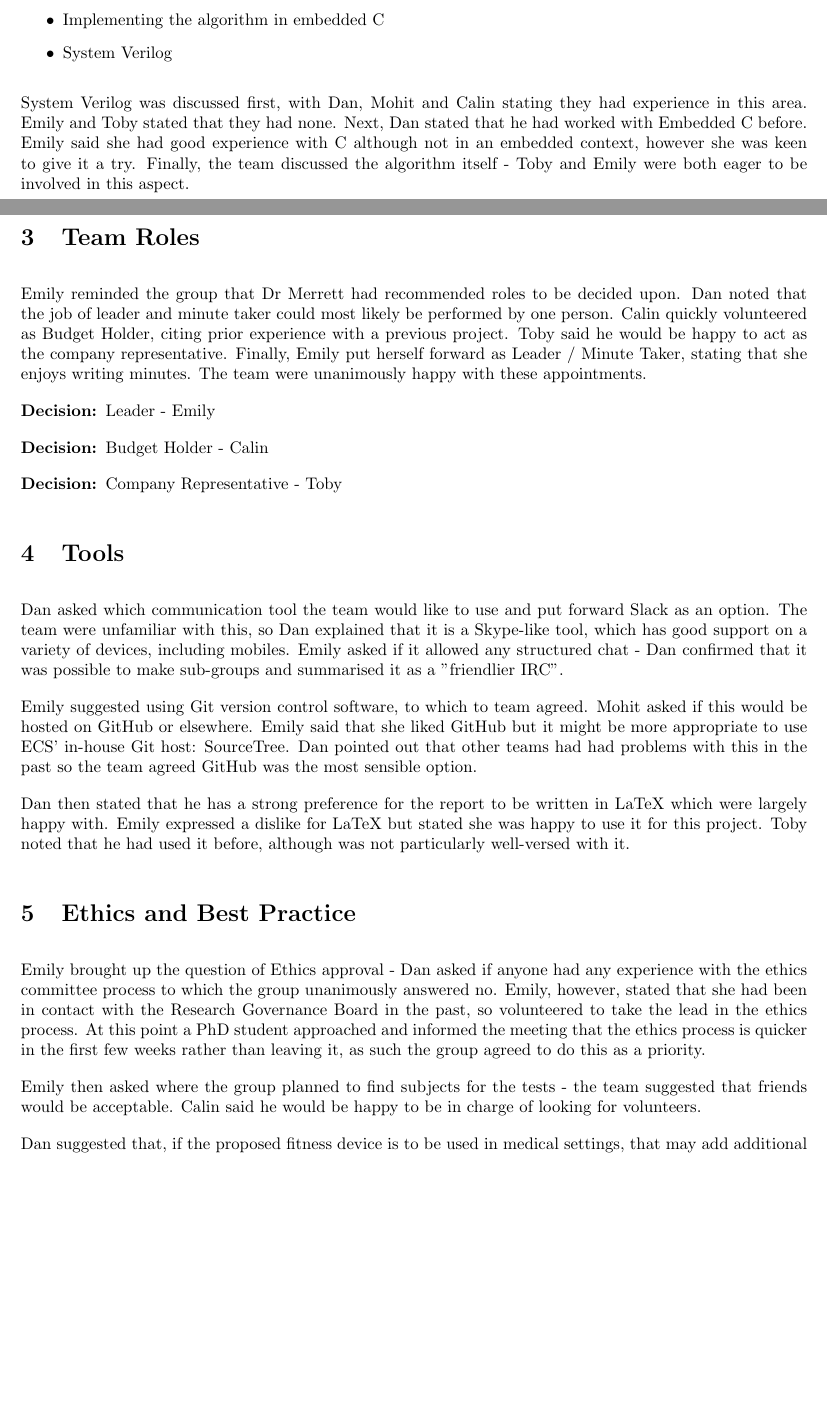
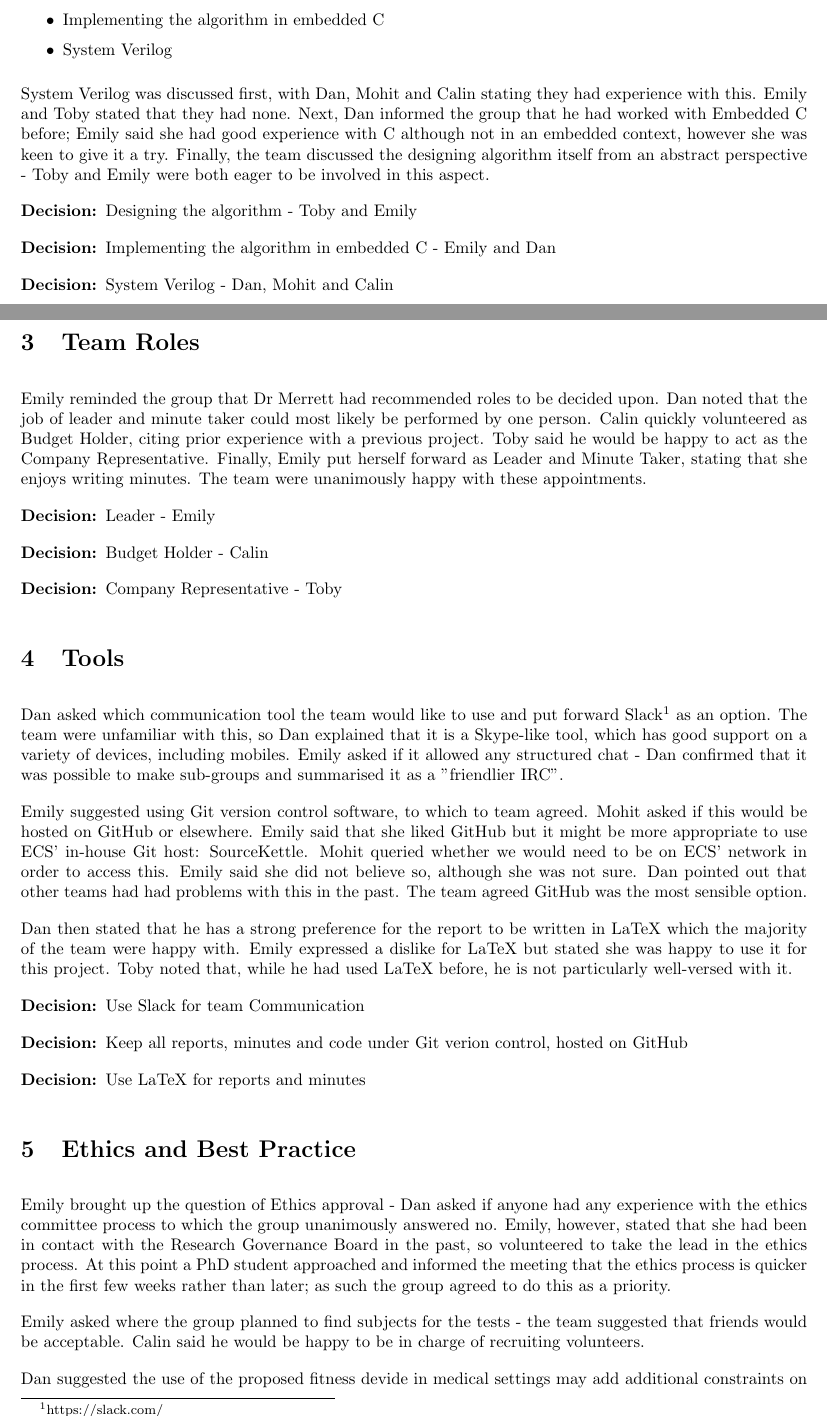
Before and after one commit to EmilyShepherd/gdp-docs, a LaTeX document (2015-09-30-2.tex): two parts of pages 1 and 2 of 3, joined at a grey line, cut so that both start at the same text, the shorter picture padded with empty space. Compiled offline with pdfLaTeX.

Commit message:
Fixed grammar and poor wording

```diff
--- a/2015-09-30-2.tex
+++ b/2015-09-30-2.tex
@@ -40,12 +39,15 @@ task, agreeing quickly that these were:
 \end{itemize}
 
 System Verilog was discussed first, with Dan, Mohit and Calin stating
-they had experience in this area. Emily and Toby stated that they had
-none. Next, Dan stated that he had worked with Embedded C before. Emily
+they had experience with this. Emily and Toby stated that they had
+none. Next, Dan informed the group that he had worked with Embedded C before; Emily
 said she had good experience with C although not in an embedded context,
-however she was keen to give it a try. Finally, the team discussed the
-algorithm itself - Toby and Emily were both eager to be involved in this
-aspect.
+however she was keen to give it a try. Finally, the team discussed the designing
+algorithm itself from an abstract perspective - Toby and Emily were both eager to be involved in this aspect.
+
+\decision*{Designing the algorithm - Toby and Emily}
+\decision*{Implementing the algorithm in embedded C - Emily and Dan}
+\decision*{System Verilog - Dan, Mohit and Calin}
 
 \topic{Team Roles}
 Emily reminded the group that Dr Merrett had recommended roles to be
@@ -53,8 +55,8 @@ decided upon. Dan noted that the job of leader and minute taker could
 most likely be performed by one person. Calin quickly volunteered as
 Budget Holder, citing prior
 experience with a previous project. Toby said he would be happy to act as
-the company representative. Finally, Emily put herself forward as Leader
-/ Minute Taker, stating that she enjoys writing minutes. The team were
+the Company Representative. Finally, Emily put herself forward as Leader
+and Minute Taker, stating that she enjoys writing minutes. The team were
 unanimously happy with these appointments.
 
 \decision*{Leader - Emily}
@@ -63,7 +65,7 @@ unanimously happy with these appointments.
 
 \topic{Tools}
 Dan asked which communication tool the team would like to use and put
-forward Slack as an option. The team were unfamiliar with this, so Dan
+forward Slack\footnote{https://slack.com/} as an option. The team were unfamiliar with this, so Dan
 explained that it is a Skype-like tool, which has good support on a
 variety of devices, including mobiles. Emily asked if it allowed any
 structured chat - Dan confirmed that it was possible to make sub-groups
@@ -72,15 +74,21 @@ and summarised it as a "friendlier IRC".
 Emily suggested using Git version control software, to which to team
 agreed. Mohit asked if this would be hosted on GitHub or elsewhere. Emily
 said that she liked GitHub but it might be more appropriate to use ECS'
-in-house Git host: SourceTree. Dan pointed out that other teams had had
-problems with this in the past so the team agreed GitHub was the most
+in-house Git host: SourceKettle. Mohit queried whether we would need to be
+on ECS' network in order to access this. Emily said she did not believe so,
+although she was not sure. Dan pointed out that other teams had had
+problems with this in the past. The team agreed GitHub was the most
 sensible option.
 
 Dan then stated that he has a strong preference for the report to be
-written in LaTeX which were largely happy with. Emily expressed a dislike
+written in LaTeX which the majority of the team were happy with. Emily expressed a dislike
 for LaTeX but stated she was happy to use it for this project. Toby noted
-that he had used it before, although was not particularly well-versed
+that, while he had used LaTeX before, he is not particularly well-versed
 with it.
+
+\decision*{Use Slack for team Communication}
+\decision*{Keep all reports, minutes and code under Git verion control, hosted on GitHub}
+\decision*{Use LaTeX for reports and minutes}
 
 \topic{Ethics and Best Practice}
 Emily brought up the question of Ethics approval - Dan asked if anyone
@@ -89,14 +97,10 @@ unanimously answered no. Emily, however, stated that she had been in
 contact with the Research Governance Board in the past, so volunteered to
 take the lead in the ethics process. At this point a PhD student
 approached and informed the meeting that the ethics process is quicker in
-the first few weeks rather than leaving it, as such the group agreed to
-do this as a priority.
+the first few weeks rather than later; as such the group agreed to do this as a priority.
 
-Emily then asked where the group planned to find subjects for the tests
+Emily asked where the group planned to find subjects for the tests
 - the team suggested that friends would be acceptable. Calin said he
-would be happy to be in charge of looking for volunteers.
+would be happy to be in charge of recruiting volunteers.
 
-Dan suggested that, if the proposed fitness device is to be used in
-medical settings, that may add additional constraints on the hardware
-and tools that can be used, as many warranties forbid use in a medical
-setting. The team agreed this was essencial to keep in mind and adhere
+Dan suggested the use of the proposed fitness devide in medical settings may add additional constraints on the hardware
```
Also changed, not shown: 2015-09-30-1.tex (+24 -22 lines), 2015-09-30-2.tex (7 more changed lines).
